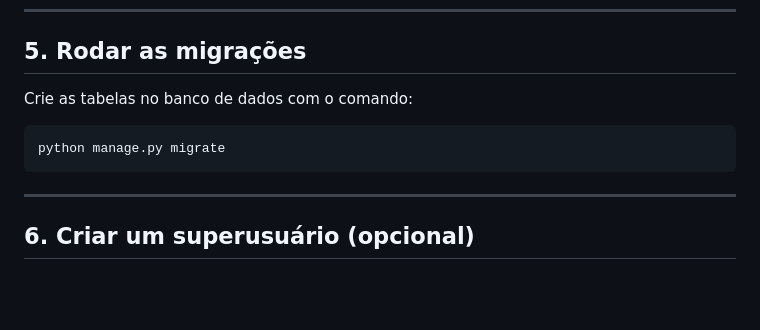
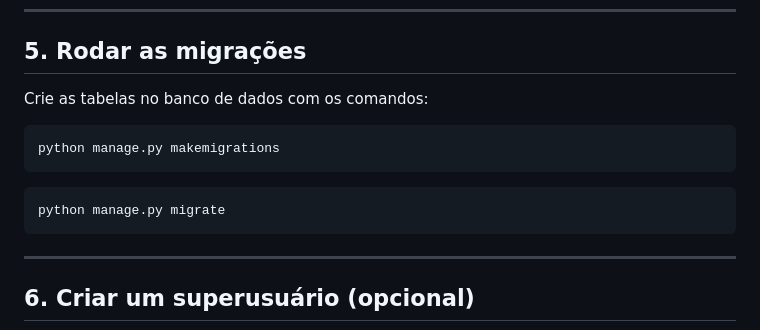
Before and after one commit to JeffersonEstevo/django_template, a Markdown page: README.md, the part around the change. GitHub-like rendering; blank space fills up the shorter version.

````diff
--- a/README.md
+++ b/README.md
@@ -79,10 +79,15 @@ Antes de rodar o projeto, configure o banco de dados no arquivo `settings.py`. P
 ---
 
 ## **5. Rodar as migrações**
-Crie as tabelas no banco de dados com o comando:
+Crie as tabelas no banco de dados com os comandos:
+
+```
+python manage.py makemigrations
+```
 ```
 python manage.py migrate
 ```
+
 
 ---
 
````
